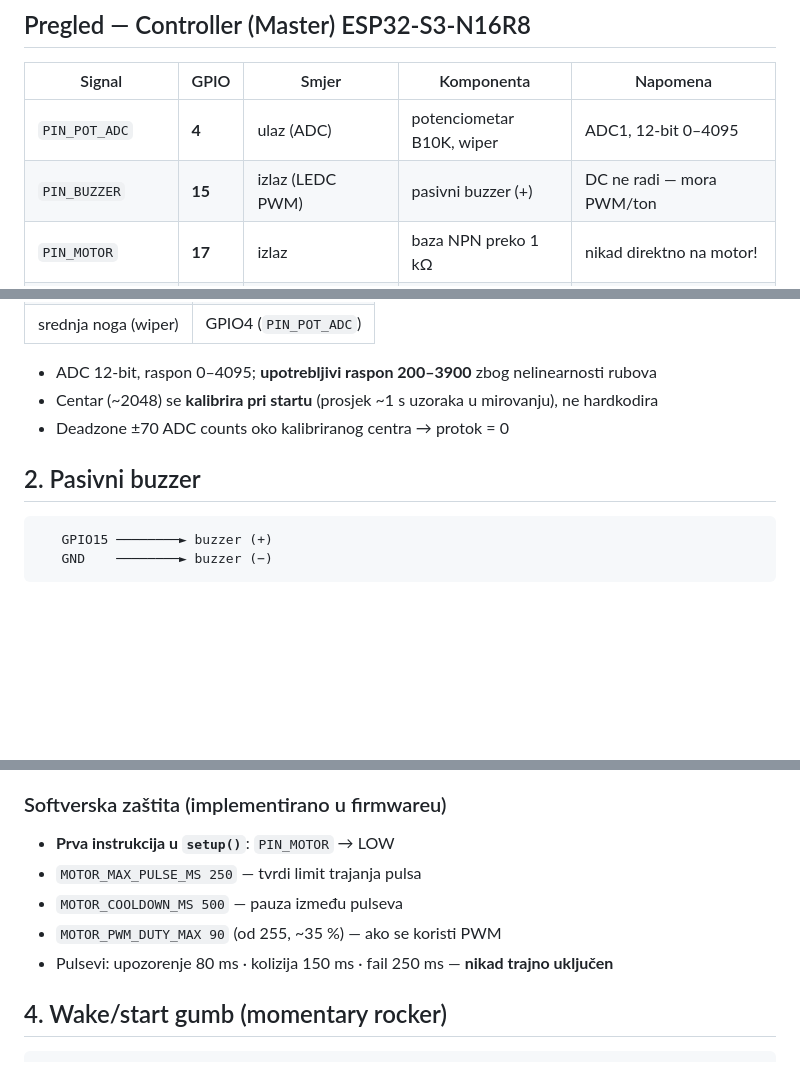
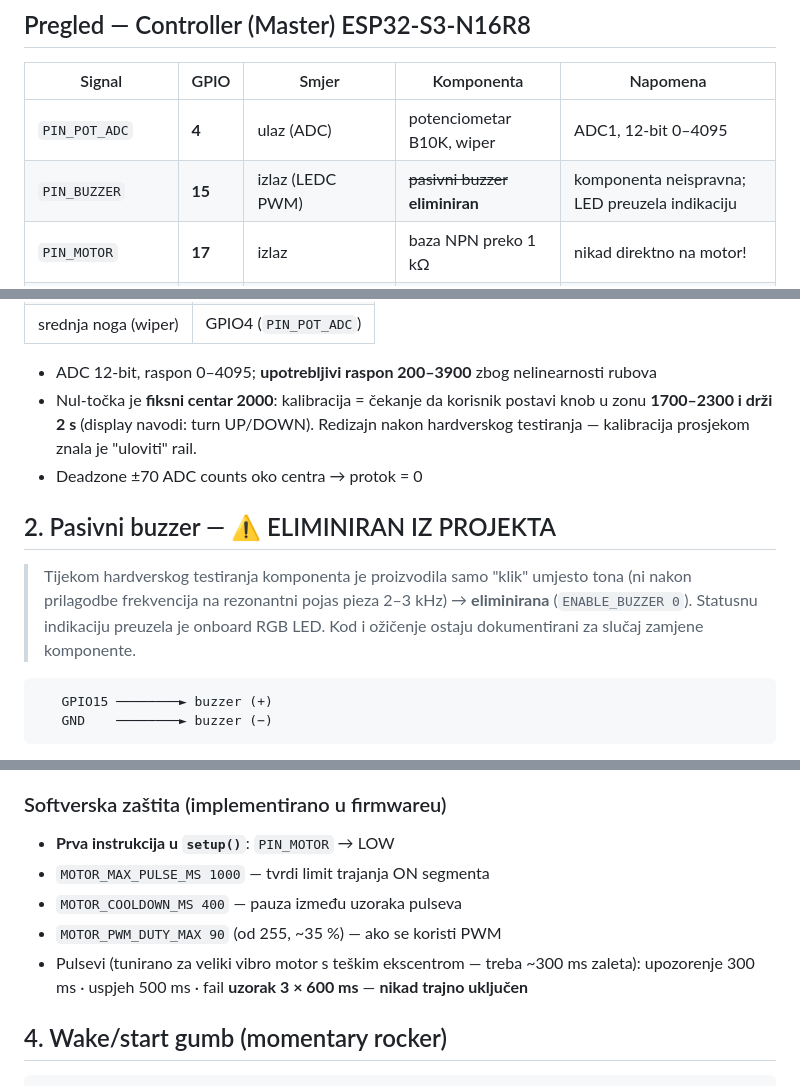
Before and after one commit to hrco69/SpiroBird, a Markdown page: docs/wiring.md, 3 parts joined by grey strips. GitHub-like rendering; blank space fills up the shorter version.

````diff
--- a/docs/wiring.md
+++ b/docs/wiring.md
@@ -9,7 +9,7 @@
 | Signal | GPIO | Smjer | Komponenta | Napomena |
 |---|---|---|---|---|
 | `PIN_POT_ADC` | **4** | ulaz (ADC) | potenciometar B10K, wiper | ADC1, 12-bit 0–4095 |
-| `PIN_BUZZER` | **15** | izlaz (LEDC PWM) | pasivni buzzer (+) | DC ne radi — mora PWM/ton |
+| `PIN_BUZZER` | **15** | izlaz (LEDC PWM) | ~~pasivni buzzer~~ **eliminiran** | komponenta neispravna; LED preuzela indikaciju |
 | `PIN_MOTOR` | **17** | izlaz | baza NPN preko 1 kΩ | nikad direktno na motor! |
 | `PIN_WAKE_BUTTON` | **21** | ulaz (`INPUT_PULLUP`) | momentary rocker → GND | pritisnut = LOW; ⚠️ vidi RTC napomenu |
 | `PIN_STATUS_LED` | **48** | izlaz | onboard WS2812 RGB | opcionalno |
@@ -53,10 +53,17 @@ Ako se na ploči pokaže nepouzdan (npr. interni pull-up oslabi u deep sleepu),
 | srednja noga (wiper) | GPIO4 (`PIN_POT_ADC`) |
 
 - ADC 12-bit, raspon 0–4095; **upotrebljivi raspon 200–3900** zbog nelinearnosti rubova
-- Centar (~2048) se **kalibrira pri startu** (prosjek ~1 s uzoraka u mirovanju), ne hardkodira
-- Deadzone ±70 ADC counts oko kalibriranog centra → protok = 0
+- Nul-točka je **fiksni centar 2000**: kalibracija = čekanje da korisnik postavi
+  knob u zonu **1700–2300 i drži 2 s** (display navodi: turn UP/DOWN). Redizajn
+  nakon hardverskog testiranja — kalibracija prosjekom znala je "uloviti" rail.
+- Deadzone ±70 ADC counts oko centra → protok = 0
 
-## 2. Pasivni buzzer
+## 2. Pasivni buzzer — ⚠️ ELIMINIRAN IZ PROJEKTA
+
+> Tijekom hardverskog testiranja komponenta je proizvodila samo "klik" umjesto
+> tona (ni nakon prilagodbe frekvencija na rezonantni pojas pieza 2–3 kHz) →
+> **eliminirana** (`ENABLE_BUZZER 0`). Statusnu indikaciju preuzela je onboard
+> RGB LED. Kod i ožičenje ostaju dokumentirani za slučaj zamjene komponente.
 
 ```txt
    GPIO15 ────────► buzzer (+)
@@ -117,10 +124,12 @@ Ako se na ploči pokaže nepouzdan (npr. interni pull-up oslabi u deep sleepu),
 ### Softverska zaštita (implementirano u firmwareu)
 
 - **Prva instrukcija u `setup()`**: `PIN_MOTOR` → LOW
-- `MOTOR_MAX_PULSE_MS 250` — tvrdi limit trajanja pulsa
-- `MOTOR_COOLDOWN_MS 500` — pauza između pulseva
+- `MOTOR_MAX_PULSE_MS 1000` — tvrdi limit trajanja ON segmenta
+- `MOTOR_COOLDOWN_MS 400` — pauza između uzoraka pulseva
 - `MOTOR_PWM_DUTY_MAX 90` (od 255, ~35 %) — ako se koristi PWM
-- Pulsevi: upozorenje 80 ms · kolizija 150 ms · fail 250 ms — **nikad trajno uključen**
+- Pulsevi (tunirano za veliki vibro motor s teškim ekscentrom — treba ~300 ms
+  zaleta): upozorenje 300 ms · uspjeh 500 ms · fail **uzorak 3 × 600 ms** —
+  **nikad trajno uključen**
 
 ## 4. Wake/start gumb (momentary rocker)
 
````
Also changed, not shown: README.md (+1 -1 lines).
